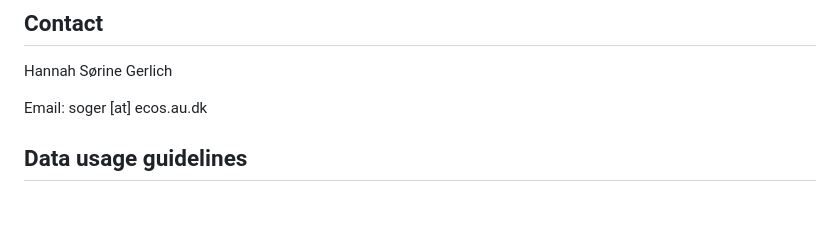
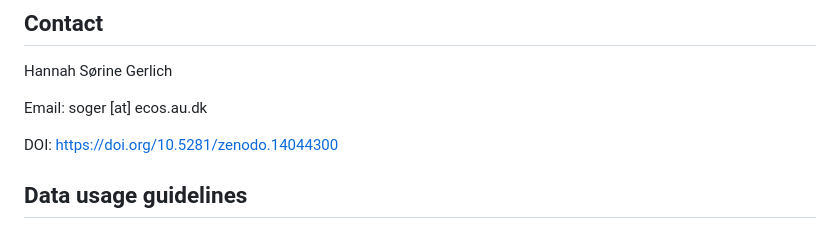
Before and after one commit to soerinegerlich/high_arctic_arthropod_phenology_manuscript, a Markdown page: README.md, the part around the change. GitHub-like rendering; blank space fills up the shorter version.

Commit message:
Updated DOI

```diff
--- a/README.md
+++ b/README.md
@@ -9,6 +9,8 @@ Gerlich, Hannah Sørine, Martin Holmstrup, Niels Martin Schmidt and Toke T. Høy
 Hannah Sørine Gerlich
 
 Email: soger [at] ecos.au.dk
+
+DOI: https://doi.org/10.5281/zenodo.14044300
 
 ## Data usage guidelines
 
```
